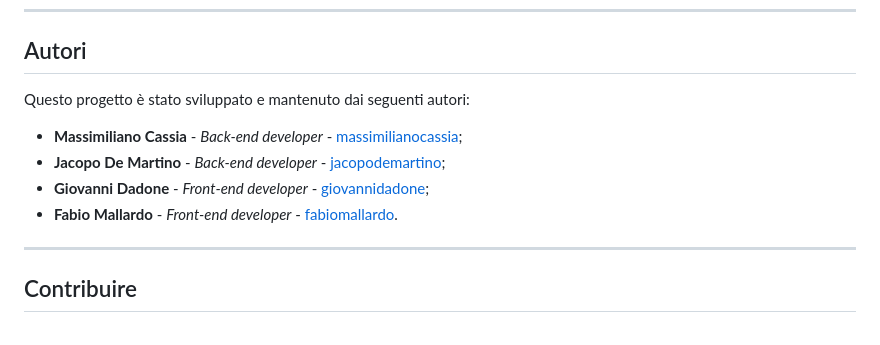
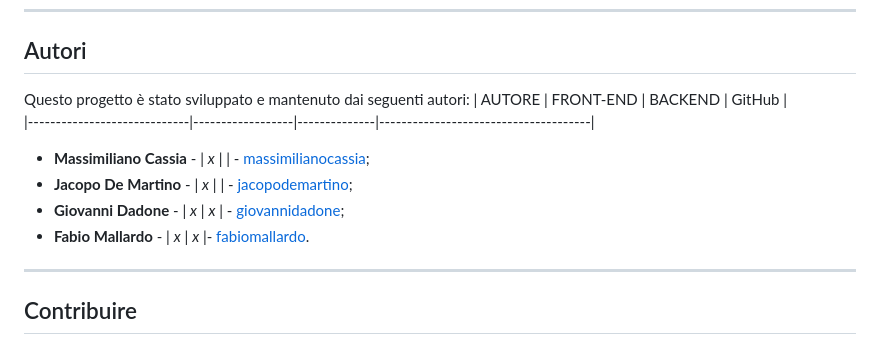
Before and after one commit to GiovanniDadone/SilkRoad, a Markdown page: README.md, the part around the change. Rendered like a GitHub page.

```diff
--- a/README.md
+++ b/README.md
@@ -221,11 +221,13 @@ L'interfaccia utente (frontend) per questa piattaforma è sviluppata e mantenuta
 ## Autori
 
 Questo progetto è stato sviluppato e mantenuto dai seguenti autori:
+|           AUTORE            |    FRONT-END     |   BACKEND    |             GitHub                   |
+|-----------------------------|------------------|--------------|--------------------------------------|
 
--   **Massimiliano Cassia** - *Back-end developer* - [massimilianocassia](https://github.com/Massyiwnl);
--   **Jacopo De Martino** - *Back-end developer* - [jacopodemartino](https://github.com/Jacopo-De-Martino);
--   **Giovanni Dadone** - *Front-end developer* - [giovannidadone](https://github.com/giovannidadone);
--   **Fabio Mallardo** - *Front-end developer* - [fabiomallardo](https://github.com/fabiomallardo).
+-   **Massimiliano Cassia** - |       *x*        |              | - [massimilianocassia](https://github.com/Massyiwnl);
+-   **Jacopo De Martino** -   |       *x*        |              | - [jacopodemartino](https://github.com/Jacopo-De-Martino);
+-   **Giovanni Dadone** -     |       *x*        |      *x*     | - [giovannidadone](https://github.com/giovannidadone);
+-   **Fabio Mallardo** -      |       *x*        |      *x*     |- [fabiomallardo](https://github.com/fabiomallardo).
 
 ---
 
```
